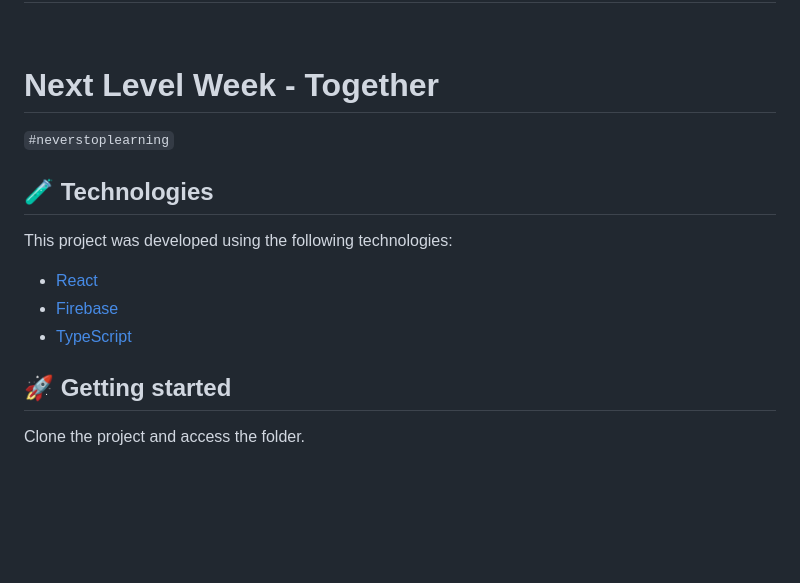
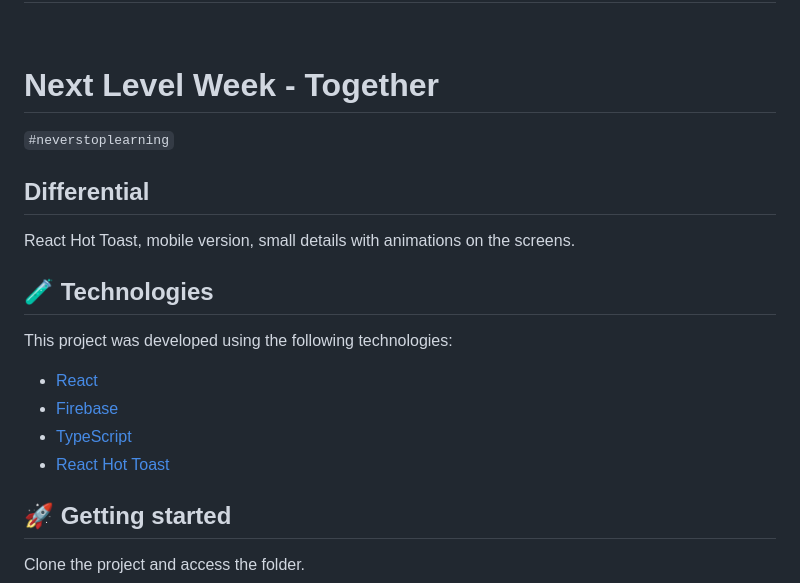
Before and after one commit to cogumm/NextLevelWeek, a Markdown page: #6 NLW/README.md, the part around the change printed below. Drawn GitHub-style; blank space fills up the shorter version.

Commit message:
NLW6 - Atualização do README

```diff
--- a/#6 NLW/README.md
+++ b/#6 NLW/README.md
@@ -12,6 +16,10 @@
 
 `#neverstoplearning`
 
+## Differential
+
+React Hot Toast, mobile version, small details with animations on the screens.
+
 ## 🧪 Technologies
 
 This project was developed using the following technologies:
@@ -19,6 +27,7 @@ This project was developed using the following technologies:
 -   [React](https://reactjs.org)
 -   [Firebase](https://firebase.google.com/)
 -   [TypeScript](https://www.typescriptlang.org/)
+-   [React Hot Toast](https://react-hot-toast.com/)
 
 ## 🚀 Getting started
 
```
Also changed, not shown: other parts of #6 NLW/README.md (+5 -1 lines), .github/letmeAskMobile.PNG (added).
